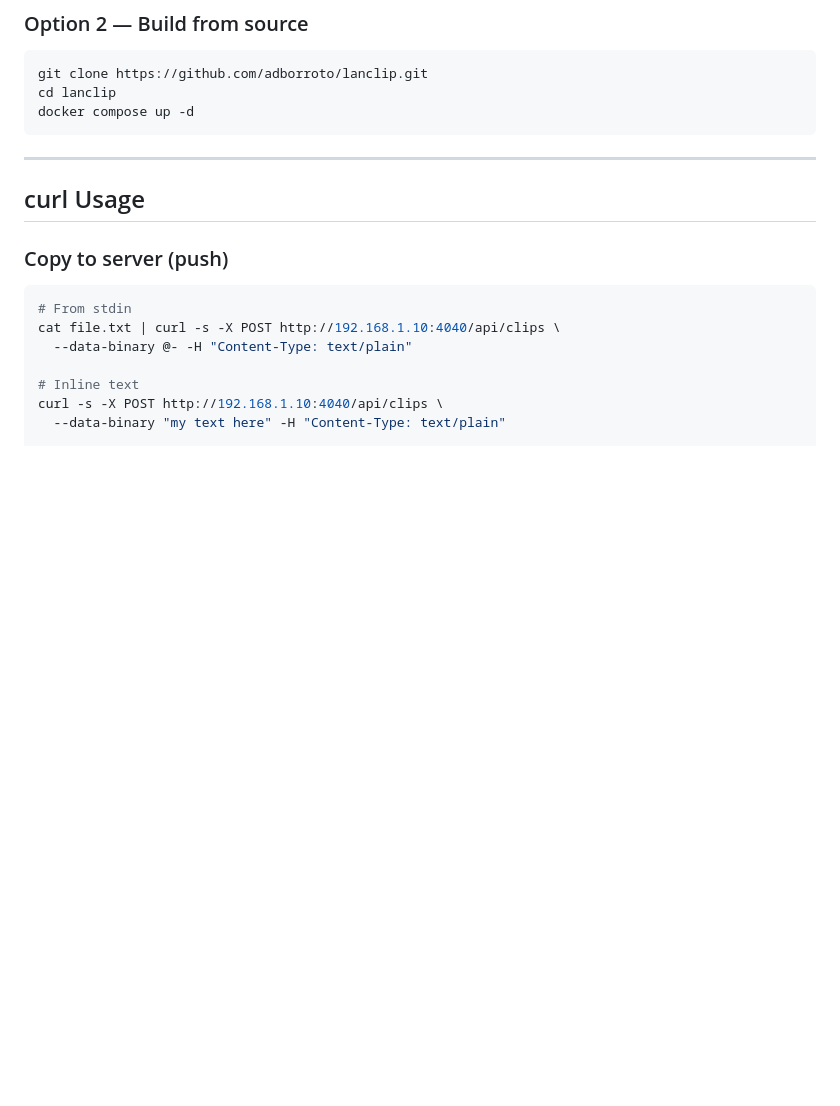
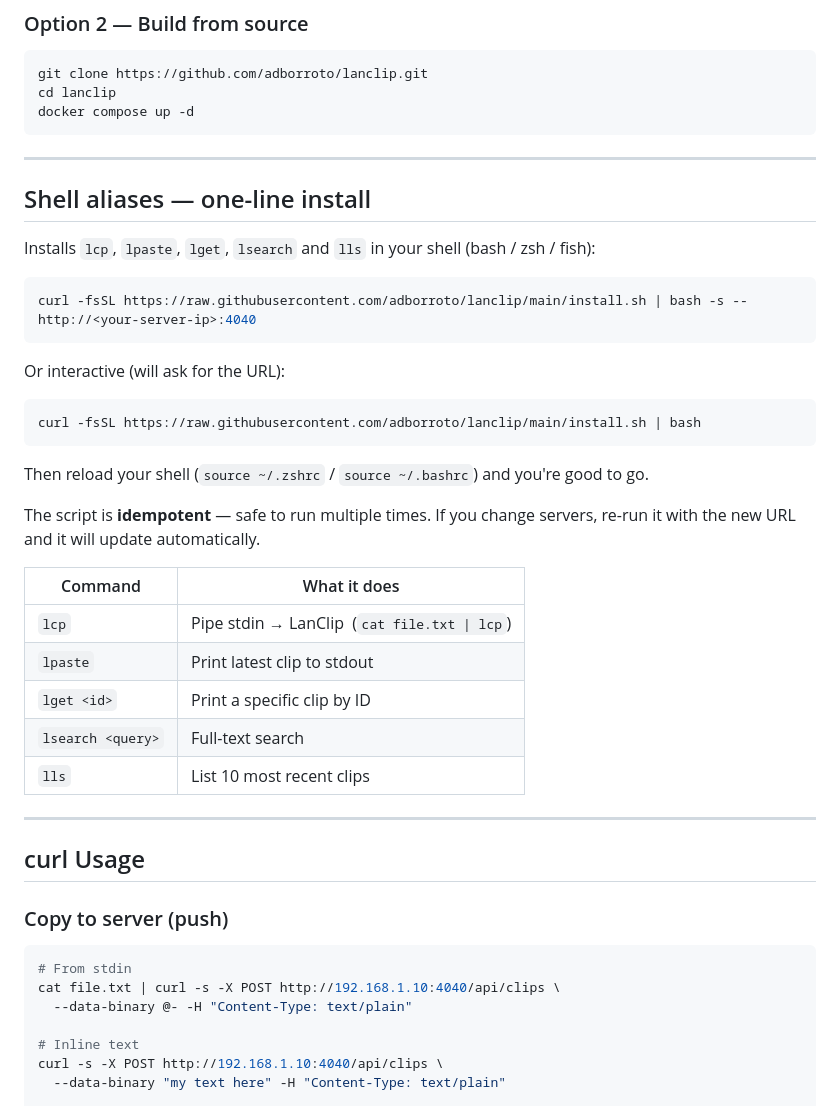
Before and after one commit to adborroto/lanclip, a Markdown page: README.md, the part around the change. Drawn GitHub-style; blank space fills up the shorter version.

Commit message:
docs: add shell alias installer section to README

````diff
--- a/README.md
+++ b/README.md
@@ -71,6 +71,34 @@ git clone https://github.com/adborroto/lanclip.git
 cd lanclip
 docker compose up -d
 ```
+
+---
+
+## Shell aliases — one-line install
+
+Installs `lcp`, `lpaste`, `lget`, `lsearch` and `lls` in your shell (bash / zsh / fish):
+
+```bash
+curl -fsSL https://raw.githubusercontent.com/adborroto/lanclip/main/install.sh | bash -s -- http://<your-server-ip>:4040
+```
+
+Or interactive (will ask for the URL):
+
+```bash
+curl -fsSL https://raw.githubusercontent.com/adborroto/lanclip/main/install.sh | bash
+```
+
+Then reload your shell (`source ~/.zshrc` / `source ~/.bashrc`) and you're good to go.
+
+The script is **idempotent** — safe to run multiple times. If you change servers, re-run it with the new URL and it will update automatically.
+
+| Command | What it does |
+|---|---|
+| `lcp` | Pipe stdin → LanClip &nbsp;(`cat file.txt \| lcp`) |
+| `lpaste` | Print latest clip to stdout |
+| `lget <id>` | Print a specific clip by ID |
+| `lsearch <query>` | Full-text search |
+| `lls` | List 10 most recent clips |
 
 ---
 
````
